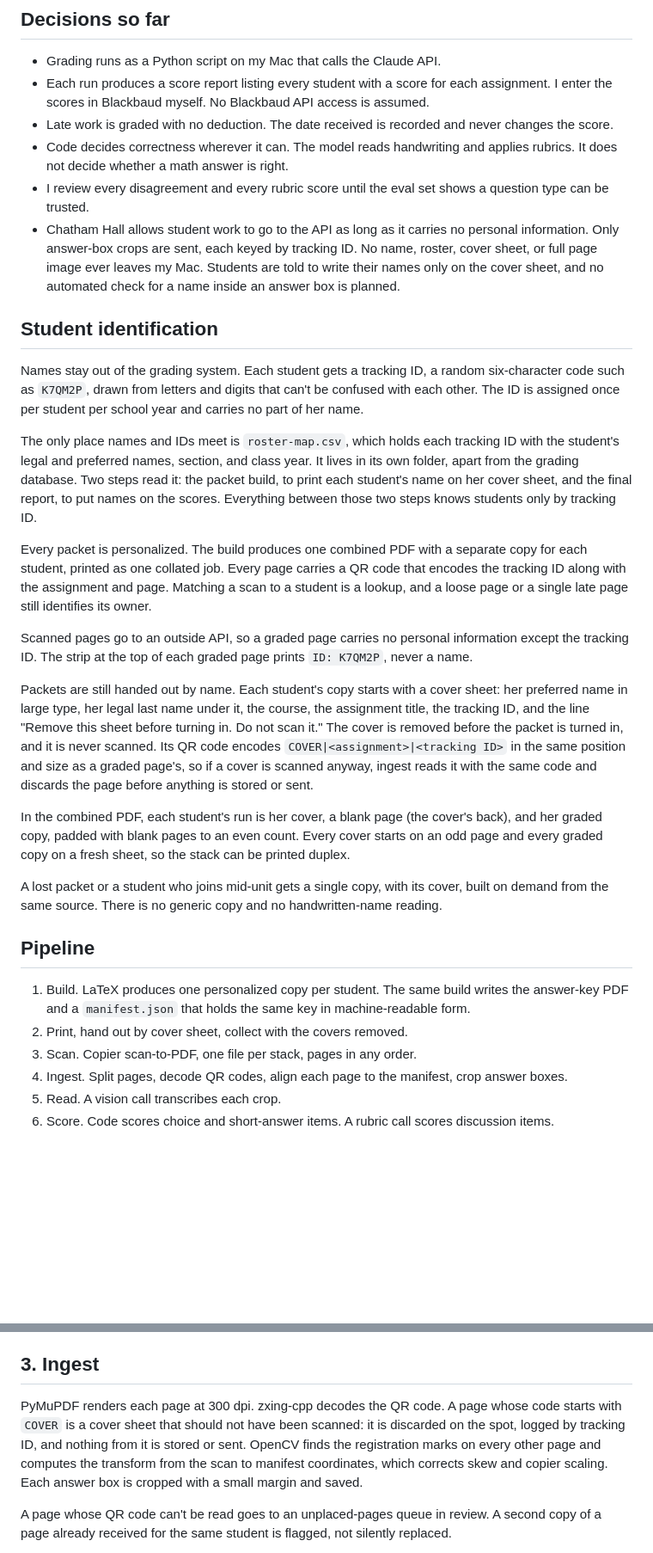
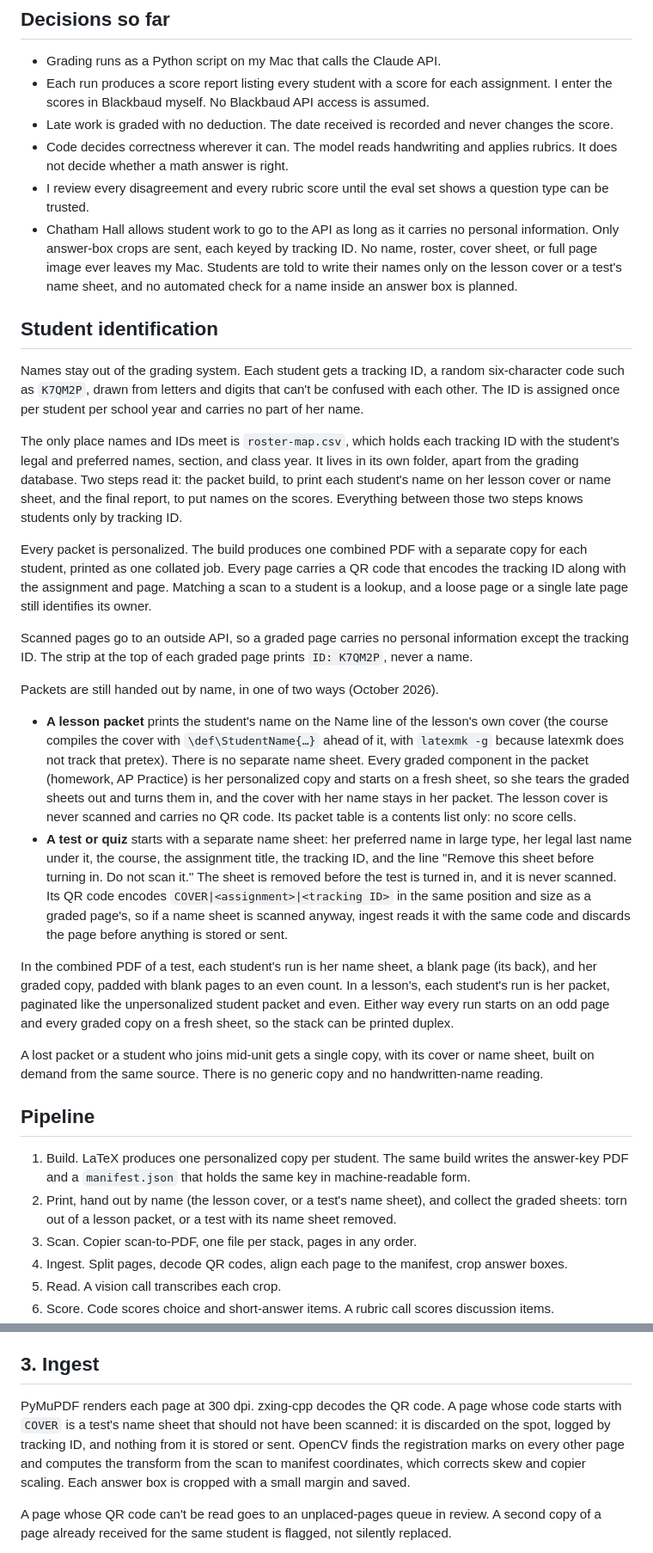
Before and after one commit to code-layne/math-shared, a Markdown page: grading-system-design.md, 2 parts joined by grey strips. Shown at 86% size. Drawn GitHub-style; blank space fills up the shorter version.

Commit message:
Design doc: lesson packets carry the name on the lesson cover
A lesson packet prints the student's name on the lesson cover and has no
separate name sheet; tests and quizzes keep the tear-off name sheet with
its COVER QR code. Updated the name paragraphs, the duplex layout, the
workflow step and the ingest and privacy lines to match.

Co-Authored-By: Claude Opus 5.5 <noreply@anthropic.com>

```diff
--- a/grading-system-design.md
+++ b/grading-system-design.md
@@ -13,28 +13,31 @@ I scan a stack of completed packets, run one command, and get back a score and a
 - Late work is graded with no deduction. The date received is recorded and never changes the score.
 - Code decides correctness wherever it can. The model reads handwriting and applies rubrics. It does not decide whether a math answer is right.
 - I review every disagreement and every rubric score until the eval set shows a question type can be trusted.
-- Chatham Hall allows student work to go to the API as long as it carries no personal information. Only answer-box crops are sent, each keyed by tracking ID. No name, roster, cover sheet, or full page image ever leaves my Mac. Students are told to write their names only on the cover sheet, and no automated check for a name inside an answer box is planned.
+- Chatham Hall allows student work to go to the API as long as it carries no personal information. Only answer-box crops are sent, each keyed by tracking ID. No name, roster, cover sheet, or full page image ever leaves my Mac. Students are told to write their names only on the lesson cover or a test's name sheet, and no automated check for a name inside an answer box is planned.
 
 ## Student identification
 
 Names stay out of the grading system. Each student gets a tracking ID, a random six-character code such as `K7QM2P`, drawn from letters and digits that can't be confused with each other. The ID is assigned once per student per school year and carries no part of her name.
 
-The only place names and IDs meet is `roster-map.csv`, which holds each tracking ID with the student's legal and preferred names, section, and class year. It lives in its own folder, apart from the grading database. Two steps read it: the packet build, to print each student's name on her cover sheet, and the final report, to put names on the scores. Everything between those two steps knows students only by tracking ID.
+The only place names and IDs meet is `roster-map.csv`, which holds each tracking ID with the student's legal and preferred names, section, and class year. It lives in its own folder, apart from the grading database. Two steps read it: the packet build, to print each student's name on her lesson cover or name sheet, and the final report, to put names on the scores. Everything between those two steps knows students only by tracking ID.
 
 Every packet is personalized. The build produces one combined PDF with a separate copy for each student, printed as one collated job. Every page carries a QR code that encodes the tracking ID along with the assignment and page. Matching a scan to a student is a lookup, and a loose page or a single late page still identifies its owner.
 
 Scanned pages go to an outside API, so a graded page carries no personal information except the tracking ID. The strip at the top of each graded page prints `ID: K7QM2P`, never a name.
 
-Packets are still handed out by name. Each student's copy starts with a cover sheet: her preferred name in large type, her legal last name under it, the course, the assignment title, the tracking ID, and the line "Remove this sheet before turning in. Do not scan it." The cover is removed before the packet is turned in, and it is never scanned. Its QR code encodes `COVER|<assignment>|<tracking ID>` in the same position and size as a graded page's, so if a cover is scanned anyway, ingest reads it with the same code and discards the page before anything is stored or sent.
+Packets are still handed out by name, in one of two ways (October 2026).
 
-In the combined PDF, each student's run is her cover, a blank page (the cover's back), and her graded copy, padded with blank pages to an even count. Every cover starts on an odd page and every graded copy on a fresh sheet, so the stack can be printed duplex.
+- **A lesson packet** prints the student's name on the Name line of the lesson's own cover (the course compiles the cover with `\def\StudentName{…}` ahead of it, with `latexmk -g` because latexmk does not track that pretex). There is no separate name sheet. Every graded component in the packet (homework, AP Practice) is her personalized copy and starts on a fresh sheet, so she tears the graded sheets out and turns them in, and the cover with her name stays in her packet. The lesson cover is never scanned and carries no QR code. Its packet table is a contents list only: no score cells.
+- **A test or quiz** starts with a separate name sheet: her preferred name in large type, her legal last name under it, the course, the assignment title, the tracking ID, and the line "Remove this sheet before turning in. Do not scan it." The sheet is removed before the test is turned in, and it is never scanned. Its QR code encodes `COVER|<assignment>|<tracking ID>` in the same position and size as a graded page's, so if a name sheet is scanned anyway, ingest reads it with the same code and discards the page before anything is stored or sent.
 
-A lost packet or a student who joins mid-unit gets a single copy, with its cover, built on demand from the same source. There is no generic copy and no handwritten-name reading.
+In the combined PDF of a test, each student's run is her name sheet, a blank page (its back), and her graded copy, padded with blank pages to an even count. In a lesson's, each student's run is her packet, paginated like the unpersonalized student packet and even. Either way every run starts on an odd page and every graded copy on a fresh sheet, so the stack can be printed duplex.
+
+A lost packet or a student who joins mid-unit gets a single copy, with its cover or name sheet, built on demand from the same source. There is no generic copy and no handwritten-name reading.
 
 ## Pipeline
 
 1. Build. LaTeX produces one personalized copy per student. The same build writes the answer-key PDF and a `manifest.json` that holds the same key in machine-readable form.
-2. Print, hand out by cover sheet, collect with the covers removed.
+2. Print, hand out by name (the lesson cover, or a test's name sheet), and collect the graded sheets: torn out of a lesson packet, or a test with its name sheet removed.
 3. Scan. Copier scan-to-PDF, one file per stack, pages in any order.
 4. Ingest. Split pages, decode QR codes, align each page to the manifest, crop answer boxes.
 5. Read. A vision call transcribes each crop.
@@ -123,7 +126,7 @@ Copier settings: 300 dpi, grayscale, one PDF per stack, duplex if the packets ar
 
 ## 3. Ingest
 
-PyMuPDF renders each page at 300 dpi. zxing-cpp decodes the QR code. A page whose code starts with `COVER` is a cover sheet that should not have been scanned: it is discarded on the spot, logged by tracking ID, and nothing from it is stored or sent. OpenCV finds the registration marks on every other page and computes the transform from the scan to manifest coordinates, which corrects skew and copier scaling. Each answer box is cropped with a small margin and saved.
+PyMuPDF renders each page at 300 dpi. zxing-cpp decodes the QR code. A page whose code starts with `COVER` is a test's name sheet that should not have been scanned: it is discarded on the spot, logged by tracking ID, and nothing from it is stored or sent. OpenCV finds the registration marks on every other page and computes the transform from the scan to manifest coordinates, which corrects skew and copier scaling. Each answer box is cropped with a small margin and saved.
 
 A page whose QR code can't be read goes to an unplaced-pages queue in review. A second copy of a page already received for the same student is flagged, not silently replaced.
 
```
Also changed, not shown: other parts of grading-system-design.md (+1 -1 lines).
